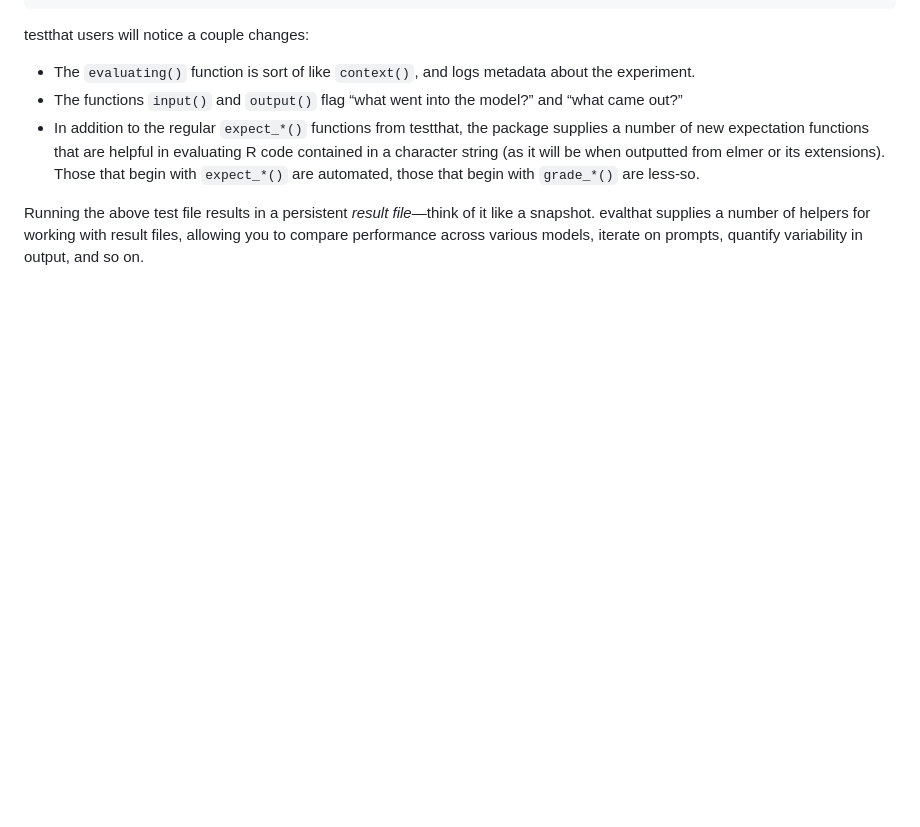
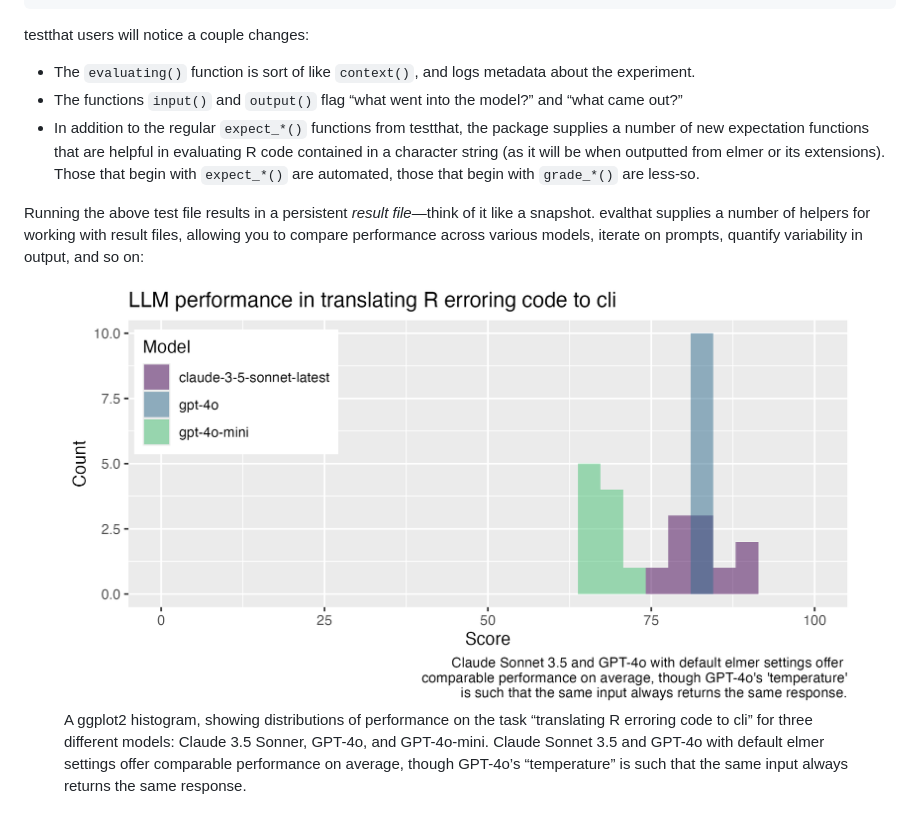
Before and after one commit to simonpcouch/evalthat, a Markdown page: README.md, the part around the change. GitHub-like rendering; pictures changed too: inst/ex_plot.png (added); blank space fills up the shorter version.

Commit message:
add example plot

```diff
--- a/README.md
+++ b/README.md
@@ -78,4 +78,16 @@ testthat users will notice a couple changes:
 Running the above test file results in a persistent *result file*—think
 of it like a snapshot. evalthat supplies a number of helpers for working
 with result files, allowing you to compare performance across various
-models, iterate on prompts, quantify variability in output, and so on.
+models, iterate on prompts, quantify variability in output, and so on:
+
+<figure>
+<img src="inst/ex_plot.png"
+alt="A ggplot2 histogram, showing distributions of performance on the task “translating R erroring code to cli” for three different models: Claude 3.5 Sonner, GPT-4o, and GPT-4o-mini. Claude Sonnet 3.5 and GPT-4o with default elmer settings offer comparable performance on average, though GPT-4o’s “temperature” is such that the same input always returns the same response." />
+<figcaption aria-hidden="true">A ggplot2 histogram, showing
+distributions of performance on the task “translating R erroring code to
+cli” for three different models: Claude 3.5 Sonner, GPT-4o, and
+GPT-4o-mini. Claude Sonnet 3.5 and GPT-4o with default elmer settings
+offer comparable performance on average, though GPT-4o’s “temperature”
+is such that the same input always returns the same
+response.</figcaption>
+</figure>
```
Also changed, not shown: 2 other files.
